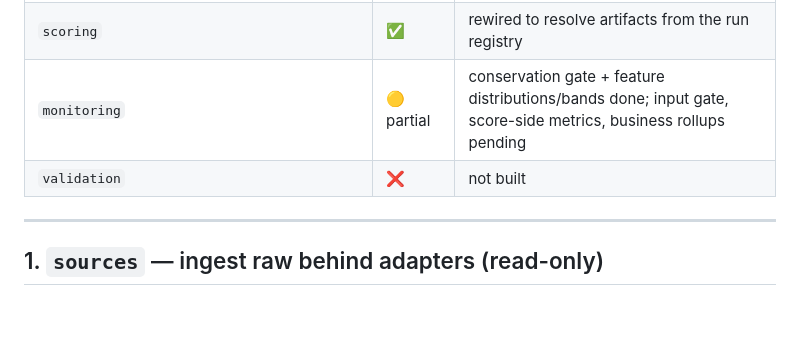
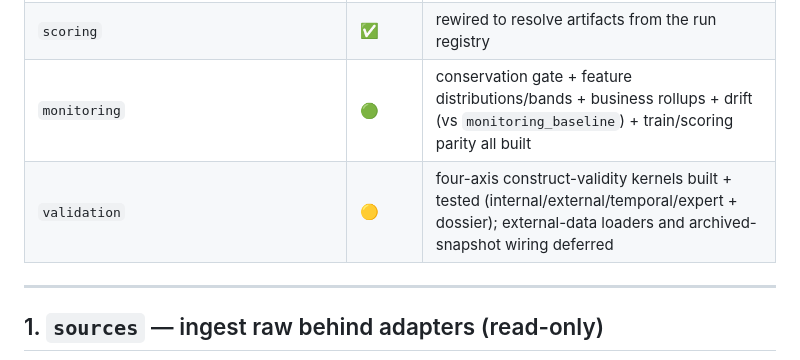
Before and after one commit to eprashar-clgx/network-idx, a Markdown page: docs/repo_structure_detailed.md, the part around one of its changes. GitHub-like rendering; blank space fills up the shorter version.

Commit message:
docs: mark monitoring built and validation partial in build-status
Co-authored-by: Copilot <223556219+Copilot@users.noreply.github.com>

```diff
--- a/docs/repo_structure_detailed.md
+++ b/docs/repo_structure_detailed.md
@@ -54,8 +54,8 @@ flowchart LR
 | `grain_transfer` | 🟡 partial | spec-driven `promote` + BQ/DuckDB adapters built; 2 parcel→tract CT runners ported; FCC `*_ct` still on legacy bridge |
 | `modeling` | ✅ | `train` + `fit_rules` + `registry` (run registry `scoring_runs` is new) |
 | `scoring` | ✅ | rewired to resolve artifacts from the run registry |
-| `monitoring` | 🟡 partial | conservation gate + feature distributions/bands done; input gate, score-side metrics, business rollups pending |
-| `validation` | ❌ | not built |
+| `monitoring` | 🟢 | conservation gate + feature distributions/bands + business rollups + drift (vs `monitoring_baseline`) + train/scoring parity all built |
+| `validation` | 🟡 | four-axis construct-validity kernels built + tested (internal/external/temporal/expert + dossier); external-data loaders and archived-snapshot wiring deferred |
 
 ---
 
```
Also changed, not shown: other parts of docs/repo_structure_detailed.md (+1 -1 lines).
